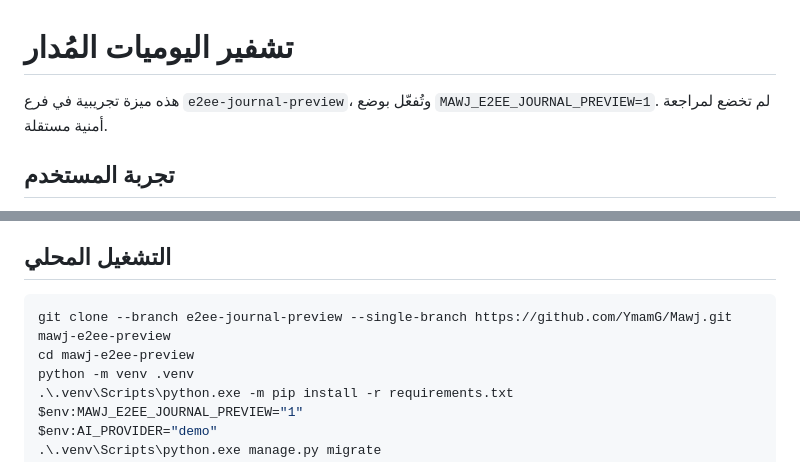
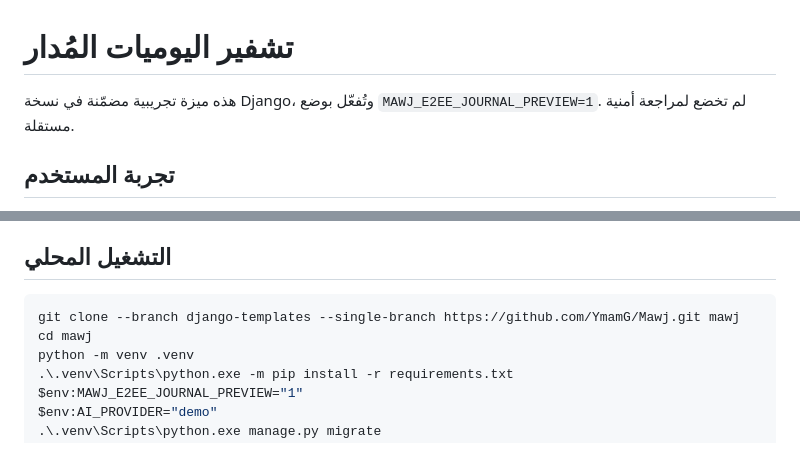
Before and after one commit to YmamG/Mawj, a Markdown page: docs/e2ee-preview.md, 2 parts joined by grey strips. GitHub-like rendering.

````diff
--- a/docs/e2ee-preview.md
+++ b/docs/e2ee-preview.md
@@ -1,6 +1,6 @@
 # تشفير اليوميات المُدار
 
-هذه ميزة تجريبية في فرع `e2ee-journal-preview`، وتُفعّل بوضع `MAWJ_E2EE_JOURNAL_PREVIEW=1`. لم تخضع لمراجعة أمنية مستقلة.
+هذه ميزة تجريبية مضمّنة في نسخة Django، وتُفعّل بوضع `MAWJ_E2EE_JOURNAL_PREVIEW=1`. لم تخضع لمراجعة أمنية مستقلة.
 
 ## تجربة المستخدم
 
@@ -34,8 +34,8 @@
 ## التشغيل المحلي
 
 ```powershell
-git clone --branch e2ee-journal-preview --single-branch https://github.com/YmamG/Mawj.git mawj-e2ee-preview
-cd mawj-e2ee-preview
+git clone --branch django-templates --single-branch https://github.com/YmamG/Mawj.git mawj
+cd mawj
 python -m venv .venv
 .\.venv\Scripts\python.exe -m pip install -r requirements.txt
 $env:MAWJ_E2EE_JOURNAL_PREVIEW="1"
````
Also changed, not shown: docs/pythonanywhere.md (+4 -1 lines).
